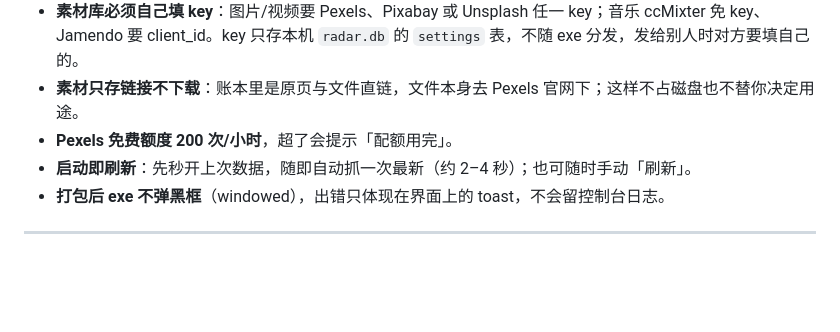
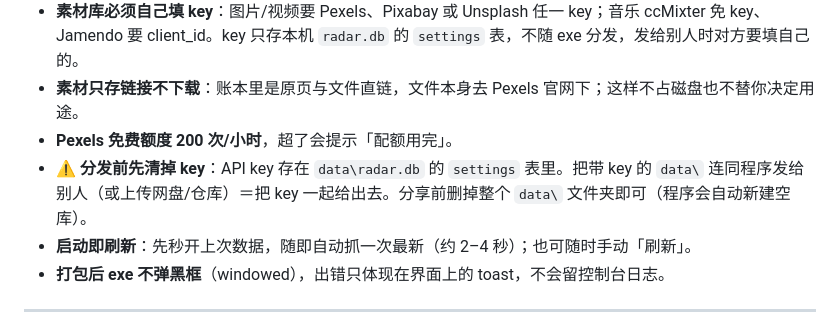
Before and after one commit to dr-ze-crat/creative-radar, a Markdown page: README.md, the part around the change. Rendered like a GitHub page; blank space fills up the shorter version.

Commit message:
docs: 提示分发前清掉 data\radar.db 里的 API key

```diff
--- a/README.md
+++ b/README.md
@@ -204,6 +204,7 @@ dist\创作雷达\创作雷达.exe
 - **素材库必须自己填 key**：图片/视频要 Pexels、Pixabay 或 Unsplash 任一 key；音乐 ccMixter 免 key、Jamendo 要 client_id。key 只存本机 `radar.db` 的 `settings` 表，不随 exe 分发，发给别人时对方要填自己的。
 - **素材只存链接不下载**：账本里是原页与文件直链，文件本身去 Pexels 官网下；这样不占磁盘也不替你决定用途。
 - **Pexels 免费额度 200 次/小时**，超了会提示「配额用完」。
+- **⚠ 分发前先清掉 key**：API key 存在 `data\radar.db` 的 `settings` 表里。把带 key 的 `data\` 连同程序发给别人（或上传网盘/仓库）＝把 key 一起给出去。分享前删掉整个 `data\` 文件夹即可（程序会自动新建空库）。
 - **启动即刷新**：先秒开上次数据，随即自动抓一次最新（约 2–4 秒）；也可随时手动「刷新」。
 - **打包后 exe 不弹黑框**（windowed），出错只体现在界面上的 toast，不会留控制台日志。
 
```
